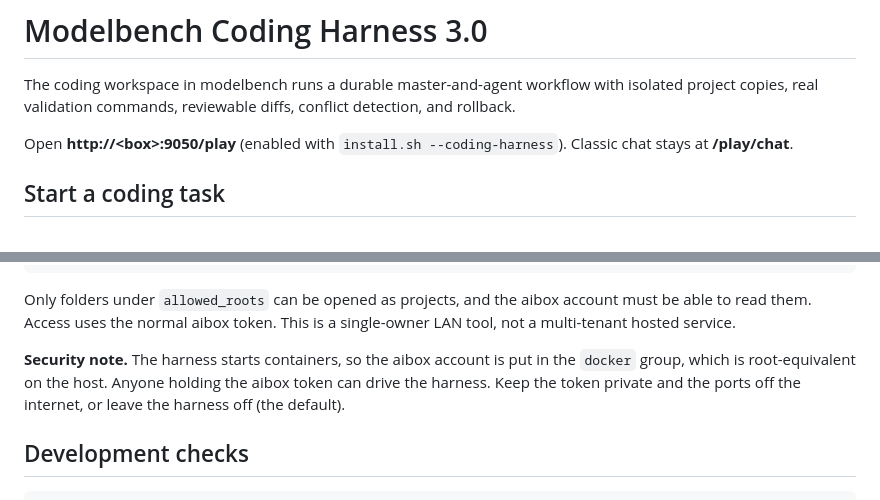
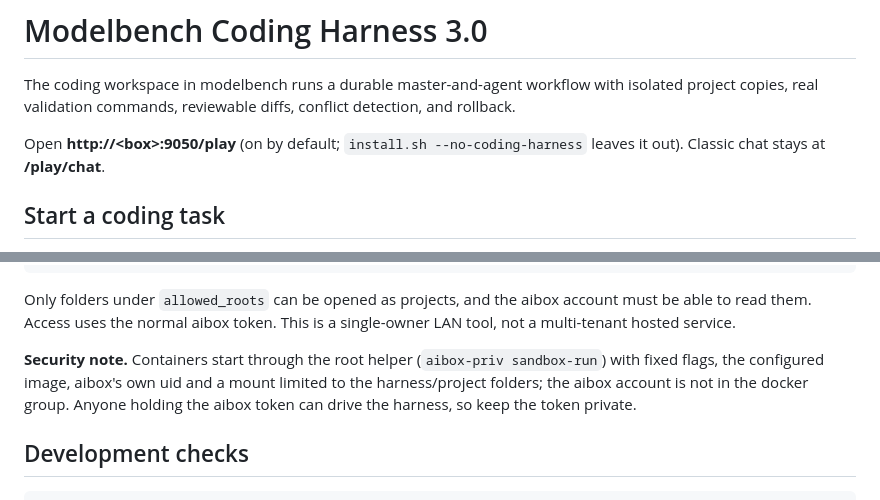
Before and after one commit to xak1234/aibox-kit, a Markdown page: modelbench/HARNESS.md, 2 parts joined by grey strips. Drawn GitHub-style.

```diff
--- a/modelbench/HARNESS.md
+++ b/modelbench/HARNESS.md
@@ -2,7 +2,7 @@
 
 The coding workspace in modelbench runs a durable master-and-agent workflow with isolated project copies, real validation commands, reviewable diffs, conflict detection, and rollback.
 
-Open **http://&lt;box&gt;:9050/play** (enabled with `install.sh --coding-harness`). Classic chat stays at **/play/chat**.
+Open **http://&lt;box&gt;:9050/play** (on by default; `install.sh --no-coding-harness` leaves it out). Classic chat stays at **/play/chat**.
 
 ## Start a coding task
 
@@ -73,9 +73,9 @@ Optional configuration: `/var/lib/aibox/modelbench/coding_harness.json`
 Only folders under `allowed_roots` can be opened as projects, and the aibox account must be able to read them.
 Access uses the normal aibox token. This is a single-owner LAN tool, not a multi-tenant hosted service.
 
-**Security note.** The harness starts containers, so the aibox account is put in the `docker` group, which is
-root-equivalent on the host. Anyone holding the aibox token can drive the harness. Keep the token private and the
-ports off the internet, or leave the harness off (the default).
+**Security note.** Containers start through the root helper (`aibox-priv sandbox-run`) with fixed flags, the
+configured image, aibox's own uid and a mount limited to the harness/project folders; the aibox account is not
+in the docker group. Anyone holding the aibox token can drive the harness, so keep the token private.
 
 ## Development checks
 
```
Also changed, not shown: README.md (+18 -8 lines), docs/screenshots/boxagent.png (added), docs/screenshots/coding.png (added), docs/screenshots/modelbench.png (added), 10 other files.
